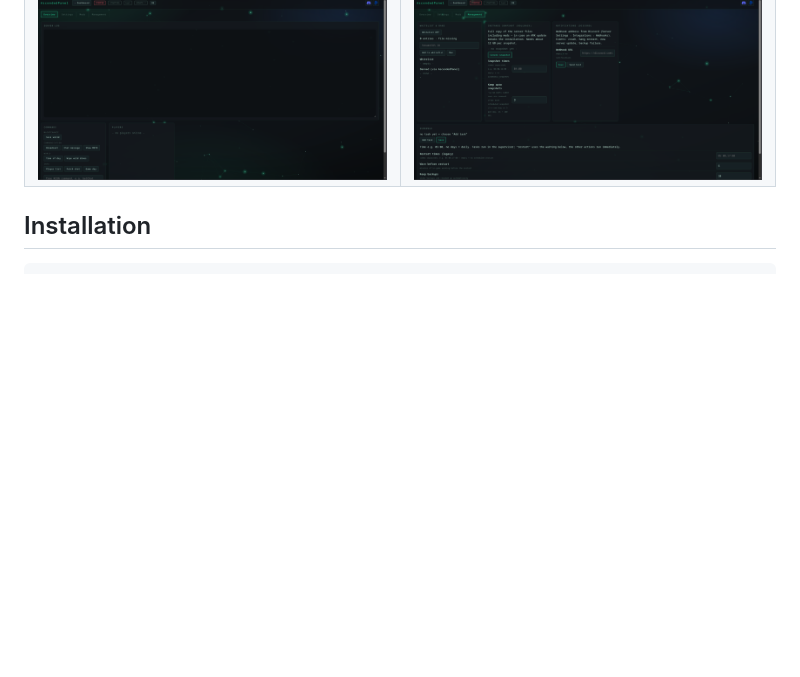
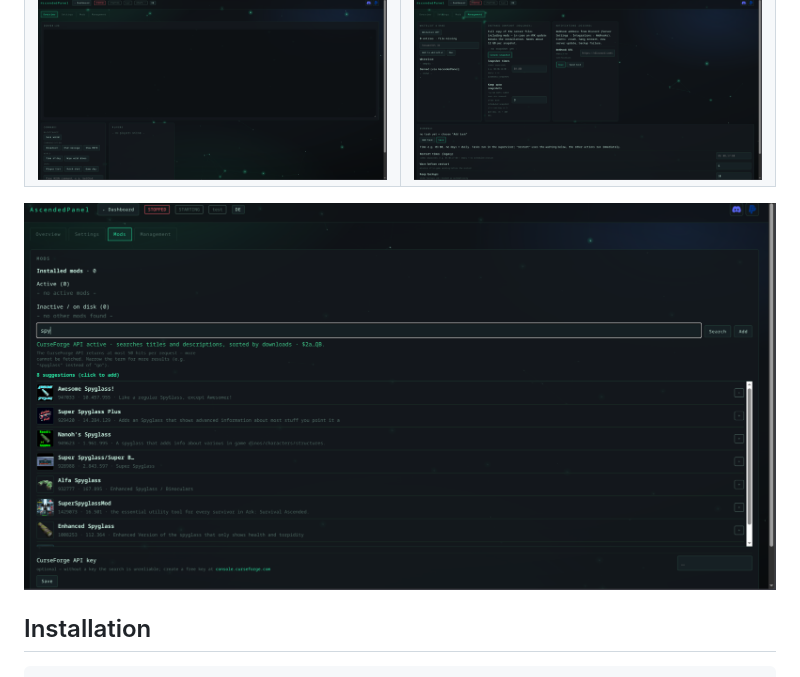
Before and after one commit to Ronny-H-79/AscendedPanel, a Markdown page: README.md, the part around the change. Drawn GitHub-style; pictures changed too: docs/screenshot-mods-search.png (added); blank space fills up the shorter version.

```diff
--- a/README.md
+++ b/README.md
@@ -33,6 +33,8 @@ RCON for everything the server exposes.
 |:--:|:--:|
 | ![Settings](docs/screenshot-settings.png) | ![Mods](docs/screenshot-mods.png) |
 | ![Overview](docs/screenshot-overview.png) | ![Management](docs/screenshot-manage.png) |
+
+![Mod search with CurseForge results](docs/screenshot-mods-search.png)
 
 ## Installation
 
```
Also changed, not shown: README.de.md (+2 -0 lines), docs/screenshot-mods-search-de.png (added).
